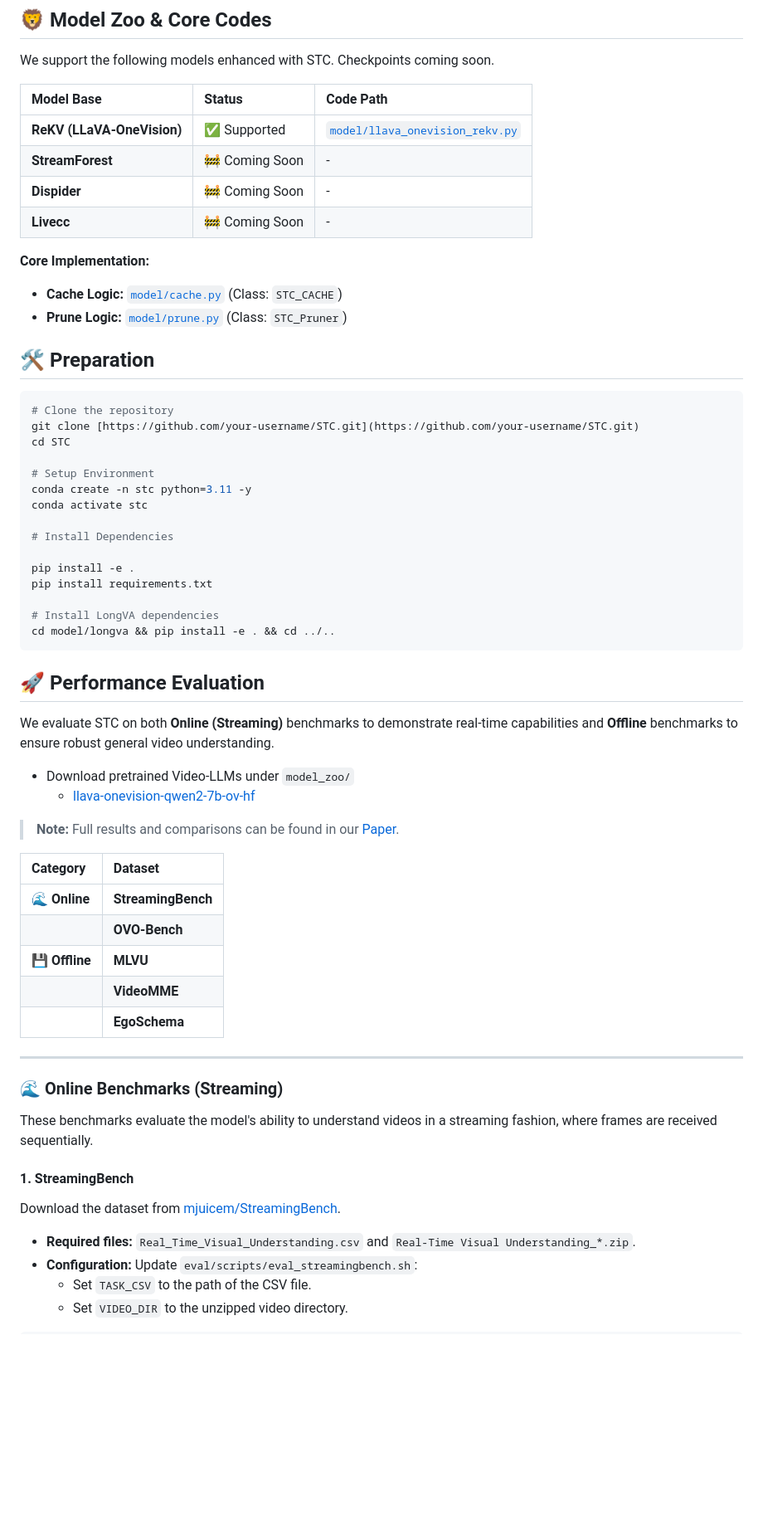
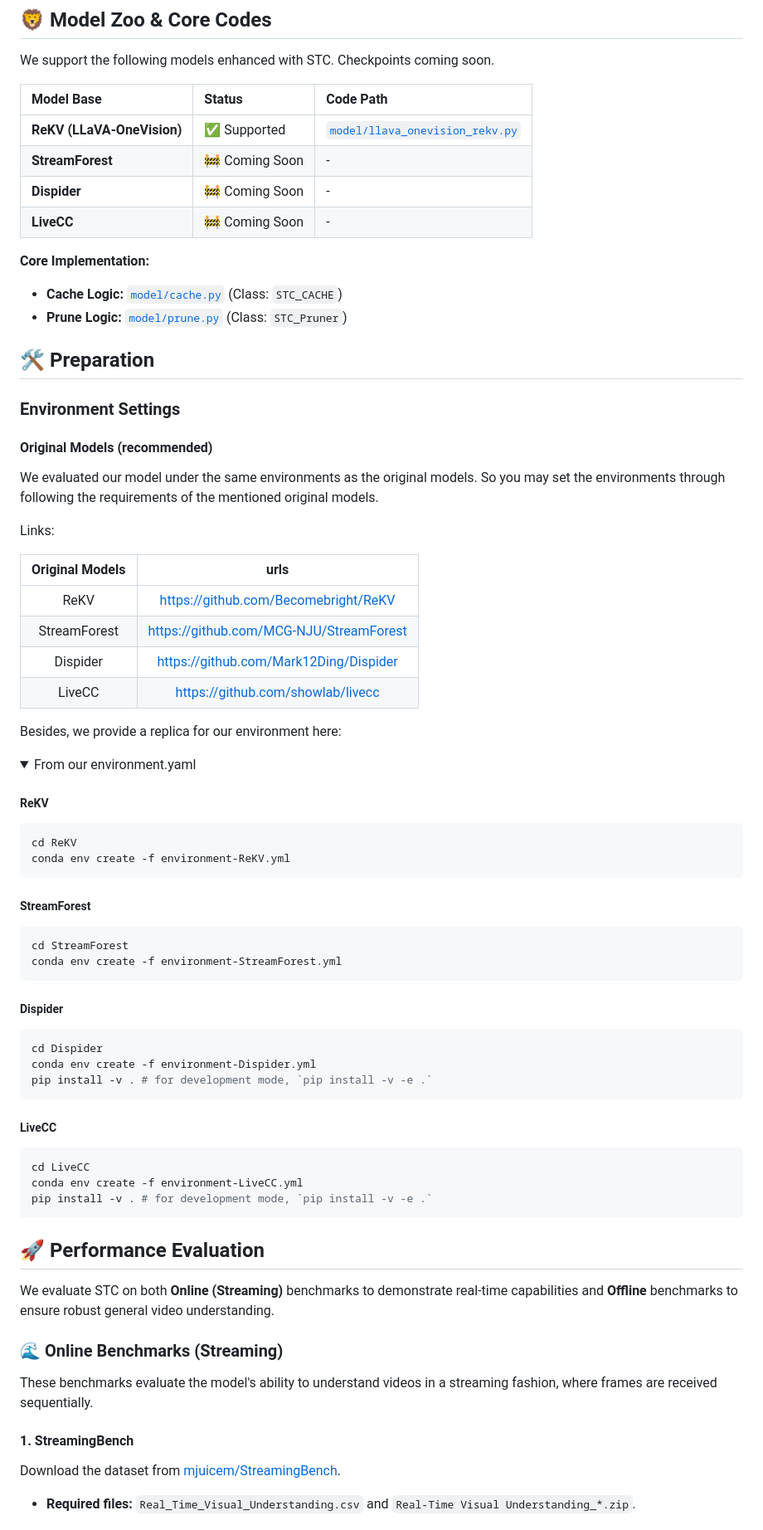
Before and after one commit to lern-to-write/STC, a Markdown page: README.md, the part around the change printed below. Shown: that part at 83% size. Drawn GitHub-style; folded sections open; blank space fills up the shorter version.

Commit message:
update_readme

````diff
--- a/README.md
+++ b/README.md
@@ -58,7 +57,7 @@ We support the following models enhanced with STC. Checkpoints coming soon.
 | **ReKV (LLaVA-OneVision)** | ✅ Supported | [`model/llava_onevision_rekv.py`](model/llava_onevision_rekv.py) |
 | **StreamForest** | 🚧 Coming Soon | - |
 | **Dispider** | 🚧 Coming Soon | - |
-| **Livecc** | 🚧 Coming Soon | - |
+| **LiveCC** | 🚧 Coming Soon | - |
 
 **Core Implementation:**
 * **Cache Logic:** [`model/cache.py`](model/cache.py) (Class: `STC_CACHE`)
@@ -66,38 +65,65 @@ We support the following models enhanced with STC. Checkpoints coming soon.
 
 ## 🛠 Preparation
 
-```bash
-# Clone the repository
-git clone [https://github.com/your-username/STC.git](https://github.com/your-username/STC.git)
-cd STC
+### Environment Settings
+#### Original Models (recommended)
 
-# Setup Environment
-conda create -n stc python=3.11 -y
-conda activate stc
+We evaluated our model under the same environments as the original models.
+So you may set the environments through following the requirements of the mentioned original models.
 
-# Install Dependencies
+Links:
 
-pip install -e .
-pip install requirements.txt
+| Original  Models |                     urls                     |
+| :--------------: | :------------------------------------------: |
+|       ReKV        |   https://github.com/Becomebright/ReKV    |
+|     StreamForest  | https://github.com/MCG-NJU/StreamForest |
+|     Dispider     |    https://github.com/Mark12Ding/Dispider    |
+|      LiveCC       |  https://github.com/showlab/livecc   |
 
-# Install LongVA dependencies
-cd model/longva && pip install -e . && cd ../..
-```
+
+Besides, we provide a replica for our environment here:
+
+<details>
+<summary>From our environment.yaml</summary>
+
+##### ReKV
+
+  ```bash
+  cd ReKV
+  conda env create -f environment-ReKV.yml
+  ```
+
+##### StreamForest
+
+  ```bash
+  cd StreamForest
+  conda env create -f environment-StreamForest.yml
+  ```
+
+##### Dispider
+
+  ```bash
+  cd Dispider
+  conda env create -f environment-Dispider.yml
+  pip install -v . # for development mode, `pip install -v -e .`
+  ```
+
+##### LiveCC
+
+  ```bash
+  cd LiveCC
+  conda env create -f environment-LiveCC.yml
+  pip install -v . # for development mode, `pip install -v -e .`
+  ```
+</details>
+
+
+
+
+
 ## 🚀 Performance Evaluation
 
 We evaluate STC on both **Online (Streaming)** benchmarks to demonstrate real-time capabilities and **Offline** benchmarks to ensure robust general video understanding.
-- Download pretrained Video-LLMs under `model_zoo/`
-  - [llava-onevision-qwen2-7b-ov-hf](https://huggingface.co/llava-hf/llava-onevision-qwen2-7b-ov-hf)
-> **Note:** Full results and comparisons can be found in our [Paper](https://www.google.com/search?q=link-to-paper).
-
-| Category | Dataset |
-| :--- | :--- |
-| **🌊 Online** | **StreamingBench** |
-| | **OVO-Bench** |
-| **💾 Offline** | **MLVU** |
-| | **VideoMME** |
-| | **EgoSchema** |
------
 
 ### 🌊 Online Benchmarks (Streaming)
 
@@ -108,7 +134,4 @@ These benchmarks evaluate the model's ability to understand videos in a streamin
 Download the dataset from [mjuicem/StreamingBench](https://huggingface.co/datasets/mjuicem/StreamingBench).
 
   * **Required files:** `Real_Time_Visual_Understanding.csv` and `Real-Time Visual Understanding_*.zip`.
-  * **Configuration:** Update `eval/scripts/eval_streamingbench.sh`:
-      * Set `TASK_CSV` to the path of the CSV file.
-      * Set `VIDEO_DIR` to the unzipped video directory.
 
````
Also changed, not shown: other parts of README.md (+67 -33 lines).
